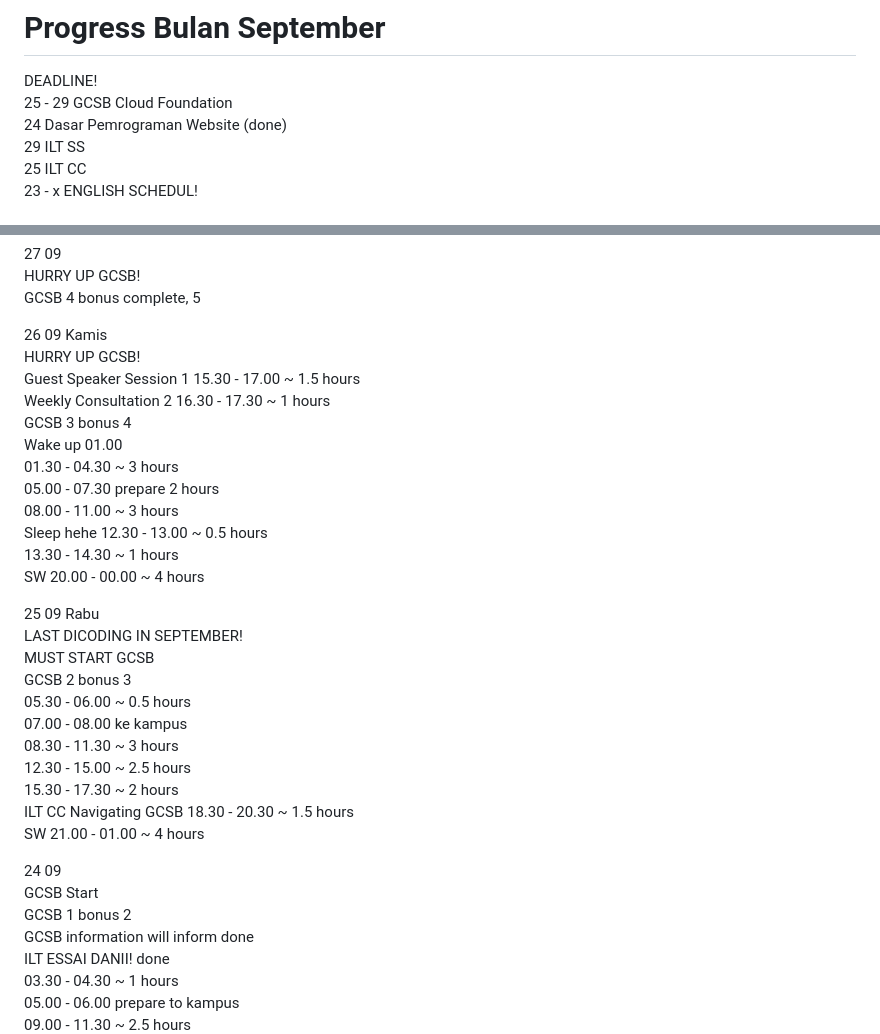
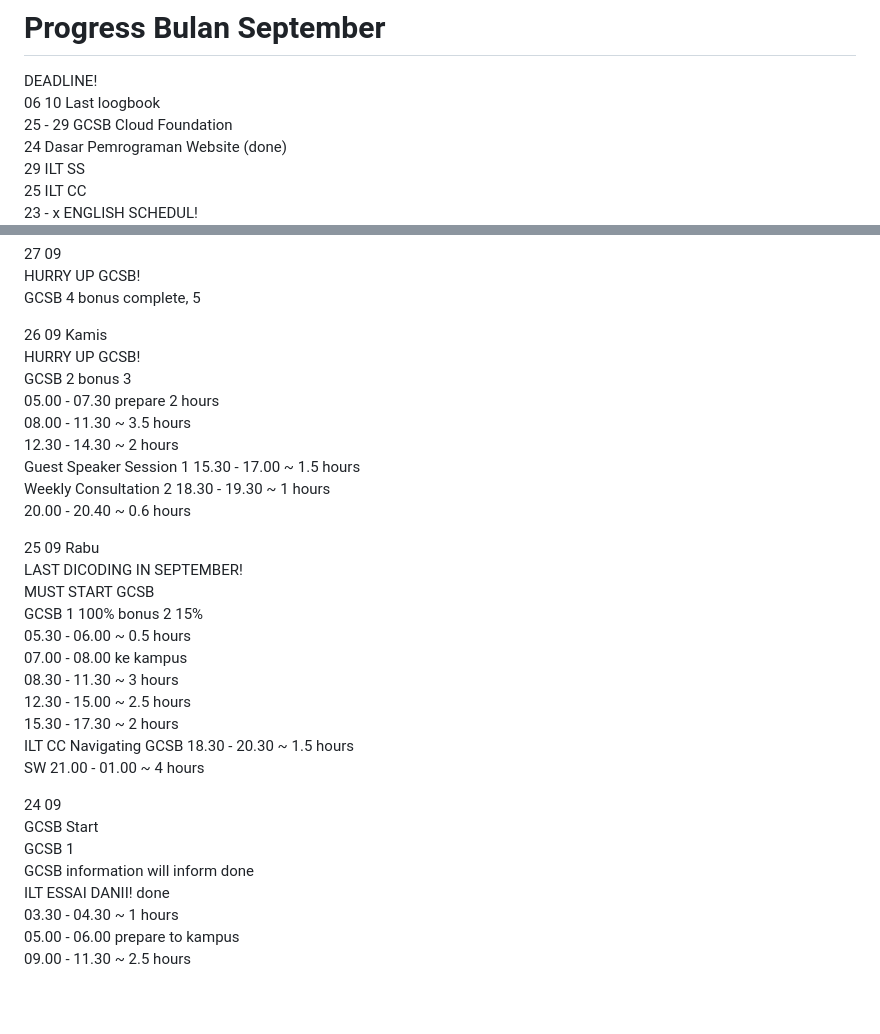
Before and after one commit to dakhmad/bangkit-2024, a Markdown page: progress-september.md, 2 parts joined by grey strips. GitHub-like rendering; blank space fills up the shorter version.

```diff
--- a/progress-september.md
+++ b/progress-september.md
@@ -1,5 +1,6 @@
 # Progress Bulan September
 DEADLINE! <br>
+06 10 Last loogbook<br>
 25 - 29 GCSB Cloud Foundation <br>
 24 Dasar Pemrograman Website (done) <br>
 29 ILT SS <br>
@@ -22,21 +23,19 @@ GCSB 4 bonus complete, 5<br>
 
 26 09 Kamis<br>
 HURRY UP GCSB!<br>
+GCSB 2 bonus 3<br>
+05.00 - 07.30 prepare 2 hours<br>
+08.00 - 11.30 ~ 3.5 hours<br>
+12.30 - 14.30 ~ 2 hours<br>
 Guest Speaker Session 1 15.30 - 17.00 ~ 1.5 hours<br>
-Weekly Consultation 2 16.30 - 17.30 ~ 1 hours<br>
-GCSB 3 bonus 4<br>
-Wake up 01.00 <br>
-01.30 - 04.30 ~ 3 hours<br>
-05.00 - 07.30 prepare 2 hours<br>
-08.00 - 11.00 ~ 3 hours<br>
-Sleep hehe 12.30 - 13.00 ~ 0.5 hours<br>
-13.30 - 14.30 ~ 1 hours<br>
-SW 20.00 - 00.00 ~ 4 hours<br>
+Weekly Consultation 2 18.30 - 19.30 ~ 1 hours<br>
+20.00 - 20.40 ~ 0.6 hours<br>
+
 
 25 09 Rabu<br>
 LAST DICODING IN SEPTEMBER! <br>
 MUST START GCSB<br>
-GCSB 2 bonus 3<br>
+GCSB 1 100% bonus 2 15%<br>
 05.30 - 06.00 ~ 0.5 hours<br>
 07.00 - 08.00 ke kampus <br>
 08.30 - 11.30 ~ 3 hours <br>
@@ -47,7 +46,7 @@ SW 21.00 - 01.00 ~ 4 hours<br>
 
 24 09<br>
 GCSB Start<br>
-GCSB 1 bonus 2<br>
+GCSB 1<br>
 GCSB information will inform done<br>
 ILT ESSAI DANII! done<br>
 03.30 - 04.30 ~ 1 hours<br>
```
